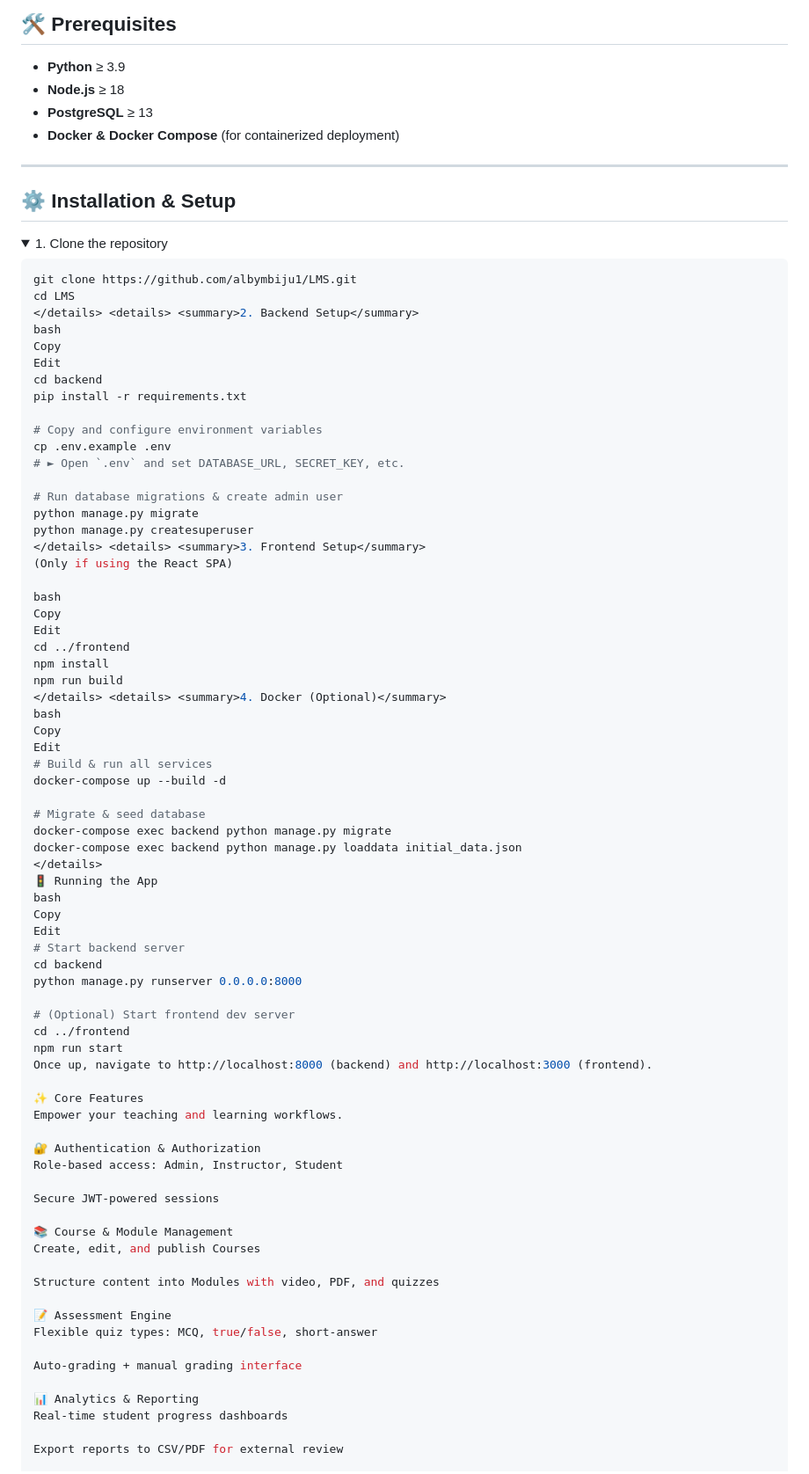
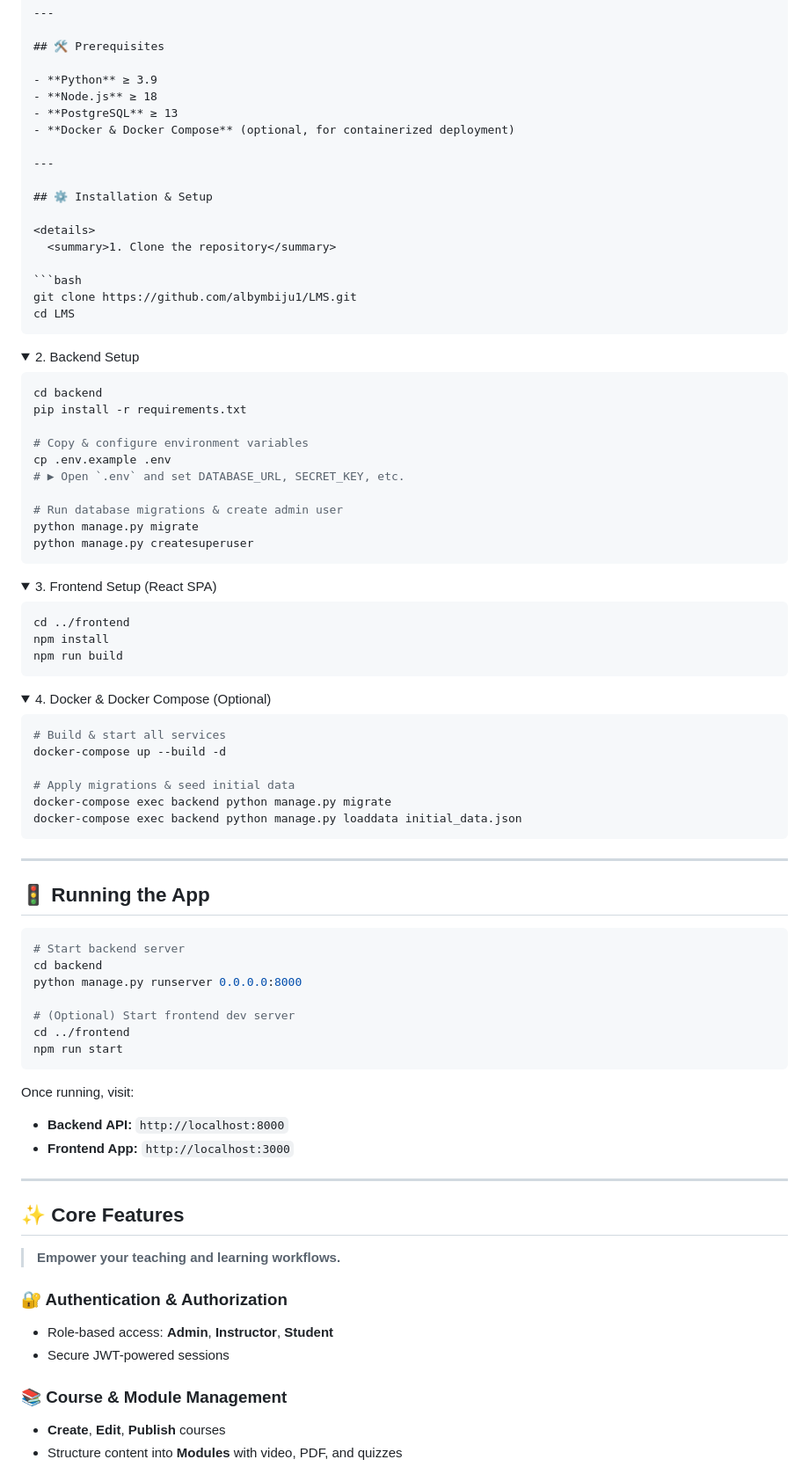
Before and after one commit to albymbiju1/LMS, a Markdown page: README.md, the part around the change printed below. Shown: that part at 88% size. Drawn GitHub-style; folded sections open.

`````diff
--- a/README.md
+++ b/README.md
@@ -45,56 +64,70 @@
 - **Python** ≥ 3.9
 - **Node.js** ≥ 18
 - **PostgreSQL** ≥ 13
-- **Docker & Docker Compose** (for containerized deployment)
+- **Docker & Docker Compose** (optional, for containerized deployment)
 
 ---
 
 ## ⚙️ Installation & Setup
 
 <details>
-<summary>1. Clone the repository</summary>
+  <summary>1. Clone the repository</summary>
 
 ```bash
 git clone https://github.com/albymbiju1/LMS.git
 cd LMS
-</details> <details> <summary>2. Backend Setup</summary>
-bash
-Copy
-Edit
+````
+
+</details>
+
+<details>
+  <summary>2. Backend Setup</summary>
+
+```bash
 cd backend
 pip install -r requirements.txt
 
-# Copy and configure environment variables
+# Copy & configure environment variables
 cp .env.example .env
-# ► Open `.env` and set DATABASE_URL, SECRET_KEY, etc.
+# ▶ Open `.env` and set DATABASE_URL, SECRET_KEY, etc.
 
 # Run database migrations & create admin user
 python manage.py migrate
 python manage.py createsuperuser
-</details> <details> <summary>3. Frontend Setup</summary>
-(Only if using the React SPA)
+```
 
-bash
-Copy
-Edit
+</details>
+
+<details>
+  <summary>3. Frontend Setup (React SPA)</summary>
+
+```bash
 cd ../frontend
 npm install
 npm run build
-</details> <details> <summary>4. Docker (Optional)</summary>
-bash
-Copy
-Edit
-# Build & run all services
+```
+
+</details>
+
+<details>
+  <summary>4. Docker & Docker Compose (Optional)</summary>
+
+```bash
+# Build & start all services
 docker-compose up --build -d
 
-# Migrate & seed database
+# Apply migrations & seed initial data
 docker-compose exec backend python manage.py migrate
 docker-compose exec backend python manage.py loaddata initial_data.json
+```
+
 </details>
-🚦 Running the App
-bash
-Copy
-Edit
+
+---
+
+## 🚦 Running the App
+
+```bash
 # Start backend server
 cd backend
 python manage.py runserver 0.0.0.0:8000
@@ -102,28 +135,26 @@ python manage.py runserver 0.0.0.0:8000
 # (Optional) Start frontend dev server
 cd ../frontend
 npm run start
-Once up, navigate to http://localhost:8000 (backend) and http://localhost:3000 (frontend).
+```
 
-✨ Core Features
-Empower your teaching and learning workflows.
+Once running, visit:
 
-🔐 Authentication & Authorization
-Role-based access: Admin, Instructor, Student
+* **Backend API:** `http://localhost:8000`
+* **Frontend App:** `http://localhost:3000`
 
-Secure JWT-powered sessions
+---
 
-📚 Course & Module Management
-Create, edit, and publish Courses
+## ✨ Core Features
 
-Structure content into Modules with video, PDF, and quizzes
+> **Empower your teaching and learning workflows.**
 
-📝 Assessment Engine
-Flexible quiz types: MCQ, true/false, short-answer
+### 🔐 Authentication & Authorization
 
-Auto-grading + manual grading interface
+* Role-based access: **Admin**, **Instructor**, **Student**
+* Secure JWT-powered sessions
 
-📊 Analytics & Reporting
-Real-time student progress dashboards
+### 📚 Course & Module Management
 
-Export reports to CSV/PDF for external review
+* **Create**, **Edit**, **Publish** courses
+* Structure content into **Modules** with video, PDF, and quizzes
 
`````
Also changed, not shown: other parts of README.md (+70 -29 lines).
